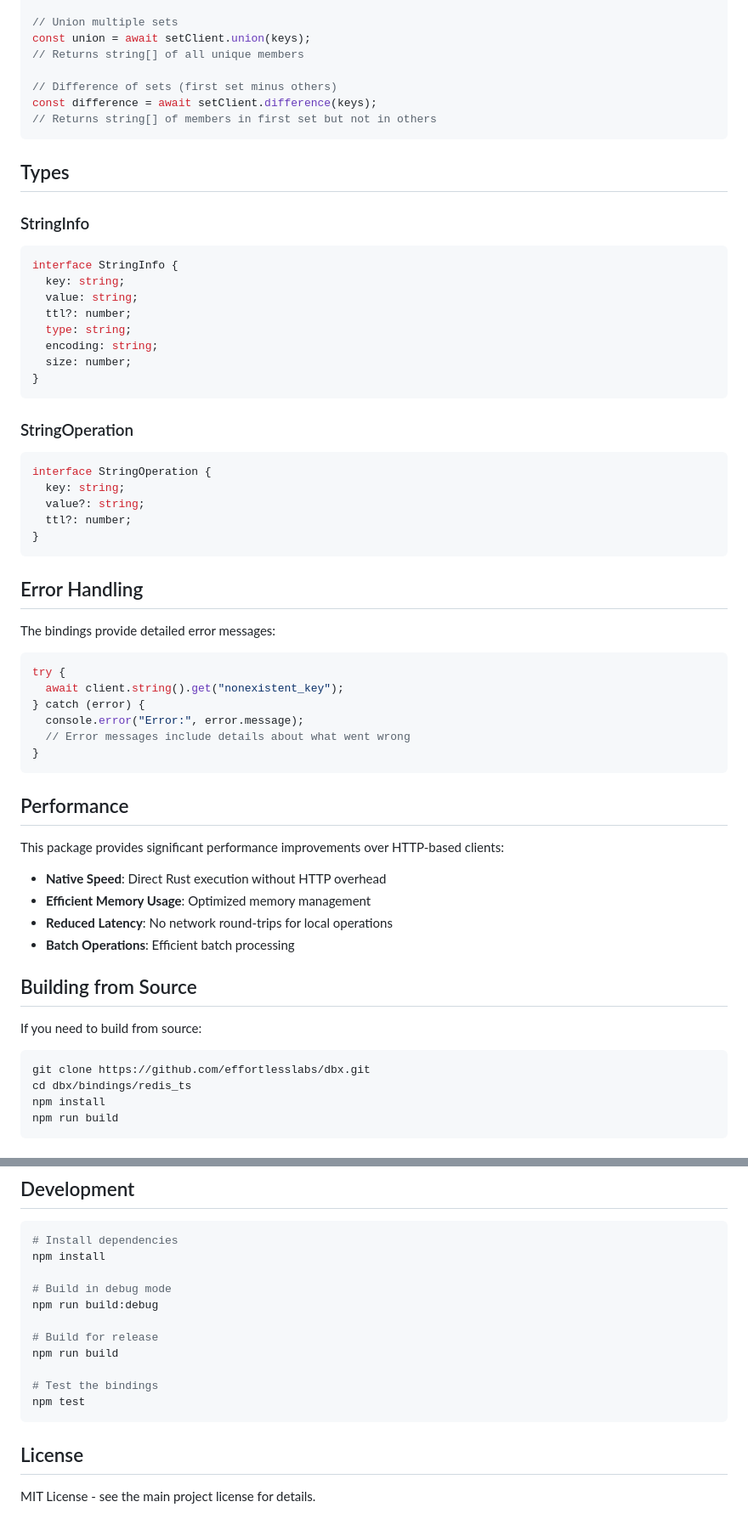
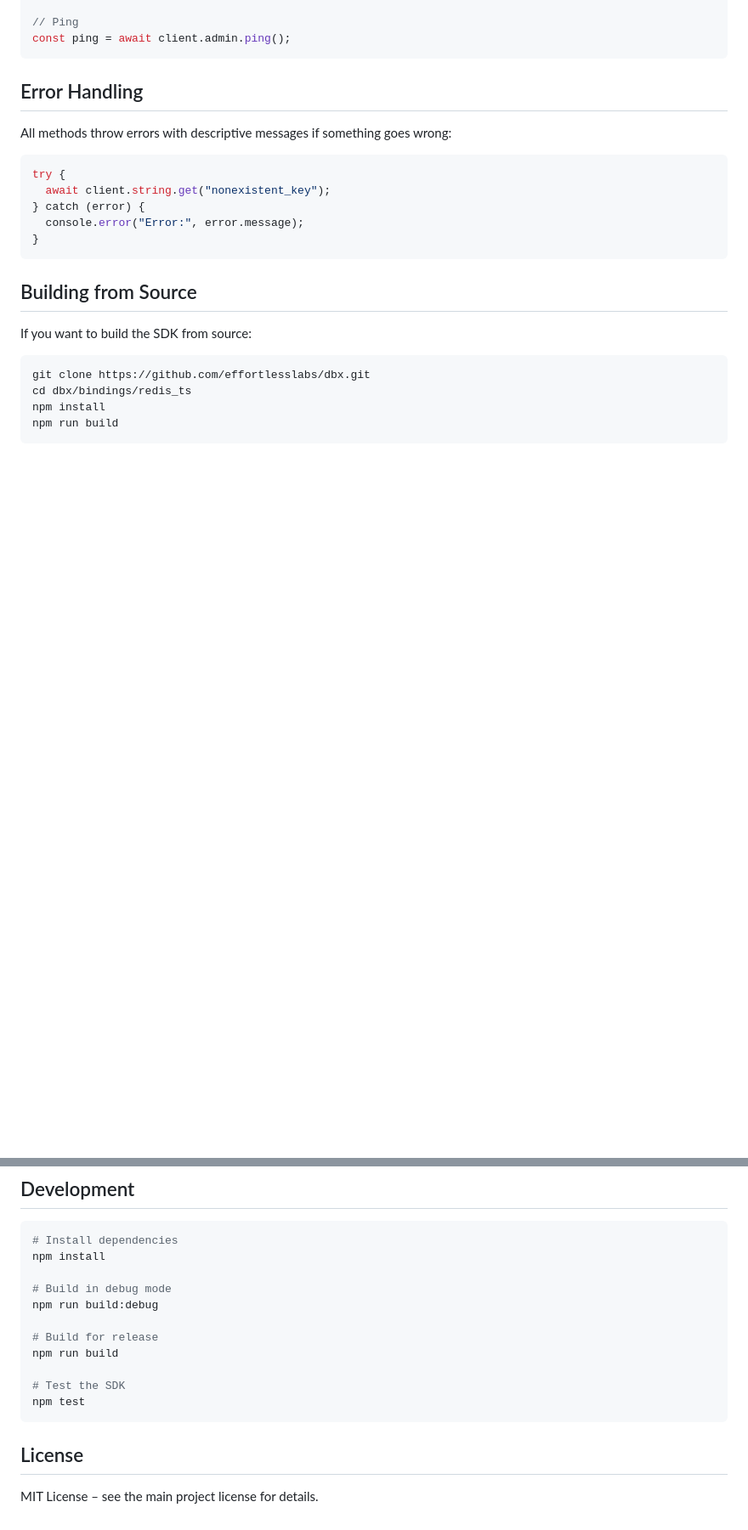
Before and after one commit to effortlesslabs/dbx, a Markdown page: bindings/redis_ts/README.md, 2 parts joined by grey strips. Shown at 85% size. Drawn GitHub-style; blank space fills up the shorter version.

````diff
--- a/bindings/redis_ts/README.md
+++ b/bindings/redis_ts/README.md
@@ -141,63 +135,23 @@ const intersection = await setClient.intersect(keys);
 
-// Union multiple sets
-const union = await setClient.union(keys);
-// Returns string[] of all unique members
-
-// Difference of sets (first set minus others)
-const difference = await setClient.difference(keys);
-// Returns string[] of members in first set but not in others
-```
-
-## Types
-
-### StringInfo
-
-```typescript
-interface StringInfo {
-  key: string;
-  value: string;
-  ttl?: number;
-  type: string;
-  encoding: string;
-  size: number;
-}
-```
-
-### StringOperation
-
-```typescript
-interface StringOperation {
-  key: string;
-  value?: string;
-  ttl?: number;
-}
+// Ping
+const ping = await client.admin.ping();
 ```
 
 ## Error Handling
 
-The bindings provide detailed error messages:
+All methods throw errors with descriptive messages if something goes wrong:
 
 ```typescript
 try {
-  await client.string().get("nonexistent_key");
+  await client.string.get("nonexistent_key");
 } catch (error) {
   console.error("Error:", error.message);
-  // Error messages include details about what went wrong
 }
 ```
 
-## Performance
-
-This package provides significant performance improvements over HTTP-based clients:
-
-- **Native Speed**: Direct Rust execution without HTTP overhead
-- **Efficient Memory Usage**: Optimized memory management
-- **Reduced Latency**: No network round-trips for local operations
-- **Batch Operations**: Efficient batch processing
-
 ## Building from Source
 
-If you need to build from source:
+If you want to build the SDK from source:
 
 ```bash
 git clone https://github.com/effortlesslabs/dbx.git
@@ -227,10 +181,10 @@ npm run build:debug
 # Build for release
 npm run build
 
-# Test the bindings
+# Test the SDK
 npm test
 ```
 
 ## License
 
-MIT License - see the main project license for details.
+MIT License – see the main project license for details.
````
Also changed, not shown: other parts of bindings/redis_ts/README.md (+87 -93 lines).
